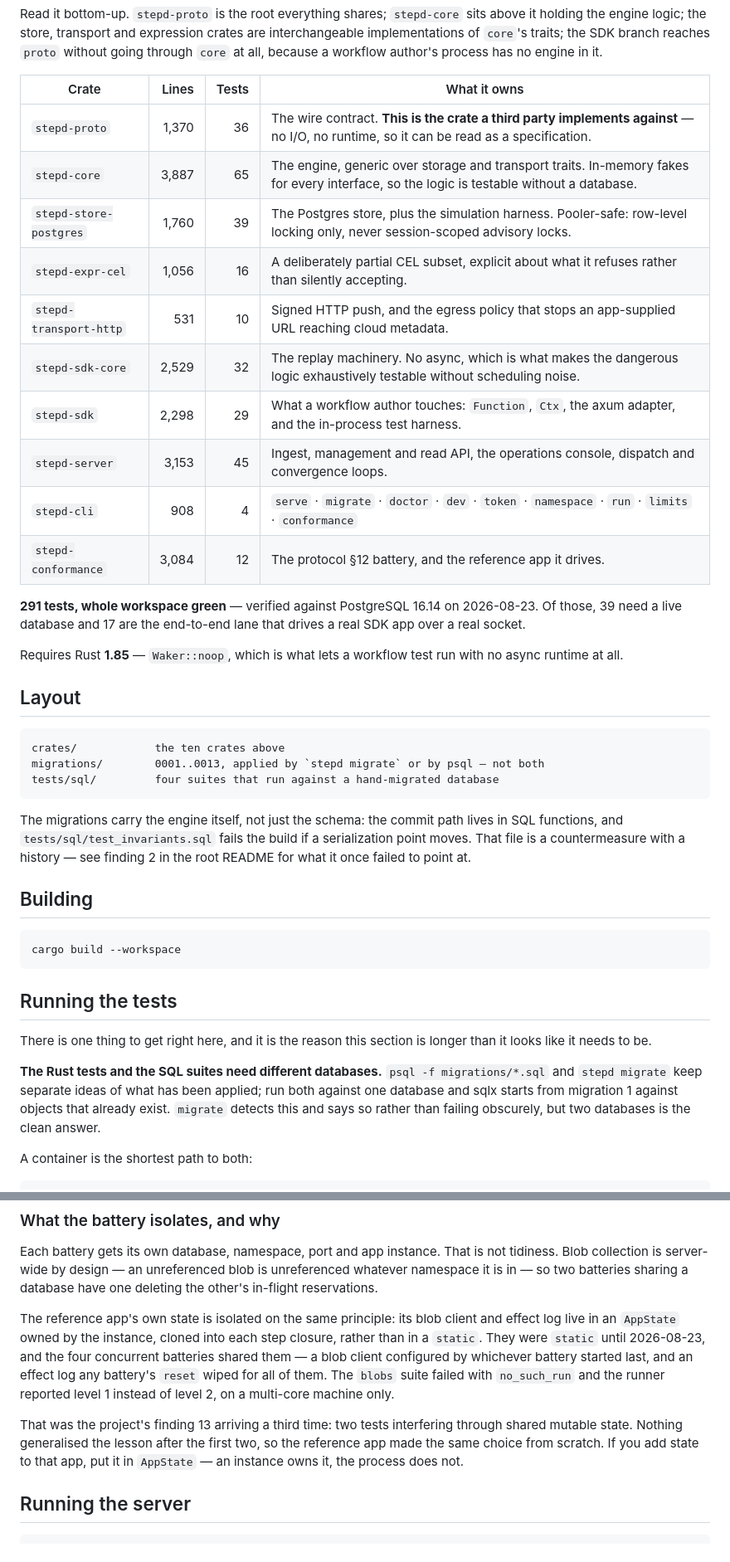
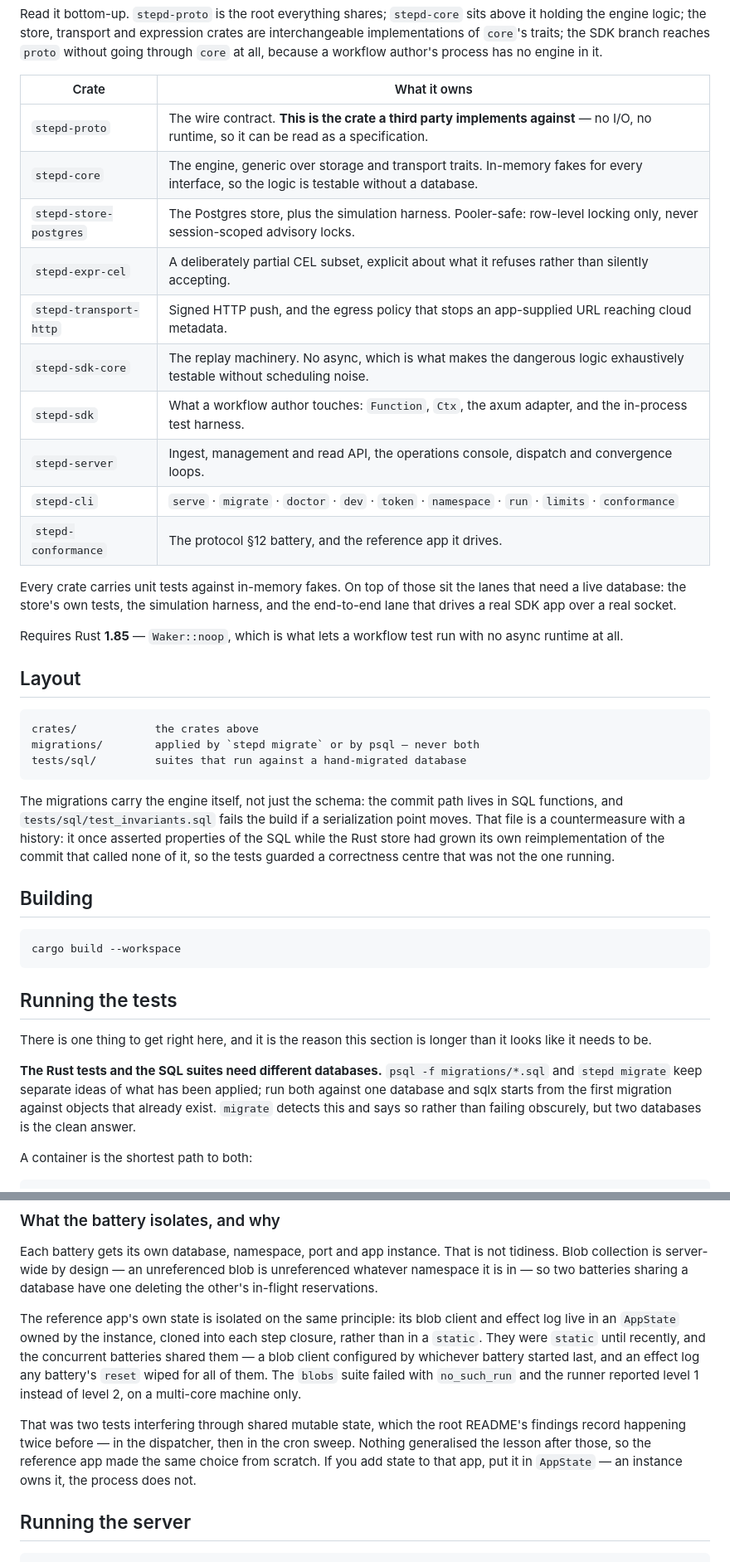
Before and after one commit to swiftugandan/stepd, a Markdown page: rust/README.md, 2 parts joined by grey strips. Shown at 83% size. Drawn GitHub-style.

Commit message:
rust/README.md: describe things by name, not by number
Same treatment as CLAUDE.md. Counts are wrong on the next commit that adds a
test or a migration, and nothing signals it — a reader trusts them precisely
because they look measured.

Removed the per-crate line and test counts, the workspace total, the SQL
assertion counts, the migration range, the ADR count, and the counts of crates
and suites in the opening line. The assertion table now says what each suite
covers, which is the useful half and stays true.

Cross-references by number went too: the ADR-nnn citations are links to the
files, and the two references to numbered findings in the root README now state
what happened instead of pointing at an ordinal.

Kept ports, the image tag, the Rust version, the seed count in a command, the
psql flag, protocol section addresses and the conformance levels — none of those
are references, and a command fails without them.

The numbers are still recoverable by running the suite, which is where a count
belongs.

Co-Authored-By: Claude Opus 5 (1M context) <noreply@anthropic.com>
Claude-Session: https://claude.ai/code/session_01SKtJiGDFK3DkyRocyYgEB7

````diff
--- a/rust/README.md
+++ b/rust/README.md
@@ -31,22 +31,22 @@ crates are interchangeable implementations of `core`'s traits; the SDK branch
 reaches `proto` without going through `core` at all, because a workflow author's
 process has no engine in it.
 
-| Crate | Lines | Tests | What it owns |
-|---|--:|--:|---|
-| `stepd-proto` | 1,370 | 36 | The wire contract. **This is the crate a third party implements against** — no I/O, no runtime, so it can be read as a specification. |
-| `stepd-core` | 3,887 | 65 | The engine, generic over storage and transport traits. In-memory fakes for every interface, so the logic is testable without a database. |
-| `stepd-store-postgres` | 1,760 | 39 | The Postgres store, plus the simulation harness. Pooler-safe: row-level locking only, never session-scoped advisory locks. |
-| `stepd-expr-cel` | 1,056 | 16 | A deliberately partial CEL subset, explicit about what it refuses rather than silently accepting. |
-| `stepd-transport-http` | 531 | 10 | Signed HTTP push, and the egress policy that stops an app-supplied URL reaching cloud metadata. |
-| `stepd-sdk-core` | 2,529 | 32 | The replay machinery. No async, which is what makes the dangerous logic exhaustively testable without scheduling noise. |
-| `stepd-sdk` | 2,298 | 29 | What a workflow author touches: `Function`, `Ctx`, the axum adapter, and the in-process test harness. |
-| `stepd-server` | 3,153 | 45 | Ingest, management and read API, the operations console, dispatch and convergence loops. |
-| `stepd-cli` | 908 | 4 | `serve` · `migrate` · `doctor` · `dev` · `token` · `namespace` · `run` · `limits` · `conformance` |
-| `stepd-conformance` | 3,084 | 12 | The protocol §12 battery, and the reference app it drives. |
+| Crate | What it owns |
+|---|---|
+| `stepd-proto` | The wire contract. **This is the crate a third party implements against** — no I/O, no runtime, so it can be read as a specification. |
+| `stepd-core` | The engine, generic over storage and transport traits. In-memory fakes for every interface, so the logic is testable without a database. |
+| `stepd-store-postgres` | The Postgres store, plus the simulation harness. Pooler-safe: row-level locking only, never session-scoped advisory locks. |
+| `stepd-expr-cel` | A deliberately partial CEL subset, explicit about what it refuses rather than silently accepting. |
+| `stepd-transport-http` | Signed HTTP push, and the egress policy that stops an app-supplied URL reaching cloud metadata. |
+| `stepd-sdk-core` | The replay machinery. No async, which is what makes the dangerous logic exhaustively testable without scheduling noise. |
+| `stepd-sdk` | What a workflow author touches: `Function`, `Ctx`, the axum adapter, and the in-process test harness. |
+| `stepd-server` | Ingest, management and read API, the operations console, dispatch and convergence loops. |
+| `stepd-cli` | `serve` · `migrate` · `doctor` · `dev` · `token` · `namespace` · `run` · `limits` · `conformance` |
+| `stepd-conformance` | The protocol §12 battery, and the reference app it drives. |
 
-**291 tests, whole workspace green** — verified against PostgreSQL 16.14 on
-2026-08-23. Of those, 39 need a live database and 17 are the end-to-end lane
-that drives a real SDK app over a real socket.
+Every crate carries unit tests against in-memory fakes. On top of those sit the
+lanes that need a live database: the store's own tests, the simulation harness,
+and the end-to-end lane that drives a real SDK app over a real socket.
 
 Requires Rust **1.85** — `Waker::noop`, which is what lets a workflow test run
 with no async runtime at all.
@@ -54,15 +54,17 @@ with no async runtime at all.
 ## Layout
 
 ```
-crates/            the ten crates above
-migrations/        0001..0013, applied by `stepd migrate` or by psql — not both
-tests/sql/         four suites that run against a hand-migrated database
+crates/            the crates above
+migrations/        applied by `stepd migrate` or by psql — never both
+tests/sql/         suites that run against a hand-migrated database
 ```
 
 The migrations carry the engine itself, not just the schema: the commit path
 lives in SQL functions, and `tests/sql/test_invariants.sql` fails the build if
-a serialization point moves. That file is a countermeasure with a history —
-see finding 2 in the root README for what it once failed to point at.
+a serialization point moves. That file is a countermeasure with a
+history: it once asserted properties of the SQL while the Rust store had grown
+its own reimplementation of the commit that called none of it, so the tests
+guarded a correctness centre that was not the one running.
 
 ## Building
 
@@ -77,7 +79,7 @@ longer than it looks like it needs to be.
 
 **The Rust tests and the SQL suites need different databases.** `psql -f
 migrations/*.sql` and `stepd migrate` keep separate ideas of what has been
-applied; run both against one database and sqlx starts from migration 1 against
+applied; run both against one database and sqlx starts from the first migration against
 objects that already exist. `migrate` detects this and says so rather than
 failing obscurely, but two databases is the clean answer.
 
@@ -143,16 +144,17 @@ have one deleting the other's in-flight reservations.
 
 The reference app's own state is isolated on the same principle: its blob client
 and effect log live in an `AppState` owned by the instance, cloned into each step
-closure, rather than in a `static`. They were `static` until 2026-08-23, and the
-four concurrent batteries shared them — a blob client configured by whichever
-battery started last, and an effect log any battery's `reset` wiped for all of
-them. The `blobs` suite failed with `no_such_run` and the runner reported level 1
-instead of level 2, on a multi-core machine only.
+closure, rather than in a `static`. They were `static` until recently, and the
+concurrent batteries shared them — a blob client configured by whichever battery
+started last, and an effect log any battery's `reset` wiped for all of them. The
+`blobs` suite failed with `no_such_run` and the runner reported level 1 instead
+of level 2, on a multi-core machine only.
 
-That was the project's finding 13 arriving a third time: two tests interfering
-through shared mutable state. Nothing generalised the lesson after the first two,
-so the reference app made the same choice from scratch. If you add state to that
-app, put it in `AppState` — an instance owns it, the process does not.
+That was two tests interfering through shared mutable state, which the root
+README's findings record happening twice before — in the dispatcher, then in the
+cron sweep. Nothing generalised the lesson after those, so the reference app made
+the same choice from scratch. If you add state to that app, put it in `AppState`
+— an instance owns it, the process does not.
 
 ## Running the server
 
````
Also changed, not shown: other parts of rust/README.md (+18 -15 lines).
